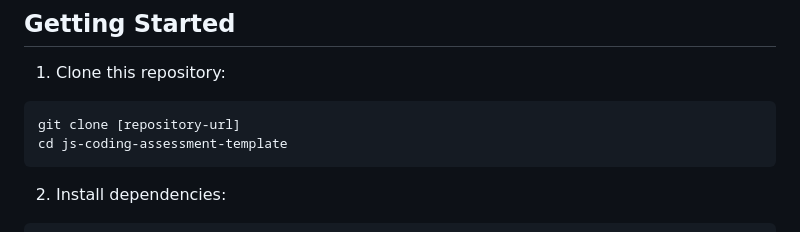
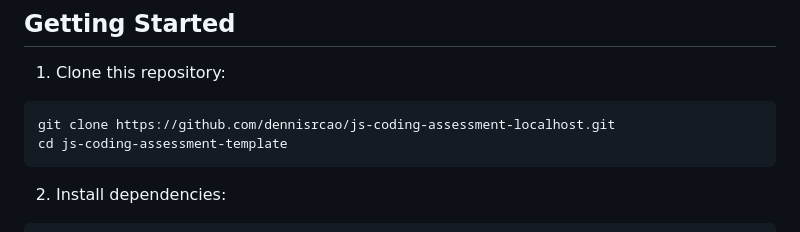
Before and after one commit to dennisrcao/js-coding-assessment-localhost, a Markdown page: README.md, the part around the change. Rendered like a GitHub page.

````diff
--- a/README.md
+++ b/README.md
@@ -21,7 +21,7 @@ When solving coding problems, debugging with `console.log` statements is common
 
 1. Clone this repository:
 ```bash
-git clone [repository-url]
+git clone https://github.com/dennisrcao/js-coding-assessment-localhost.git
 cd js-coding-assessment-template
 ```
 
````
